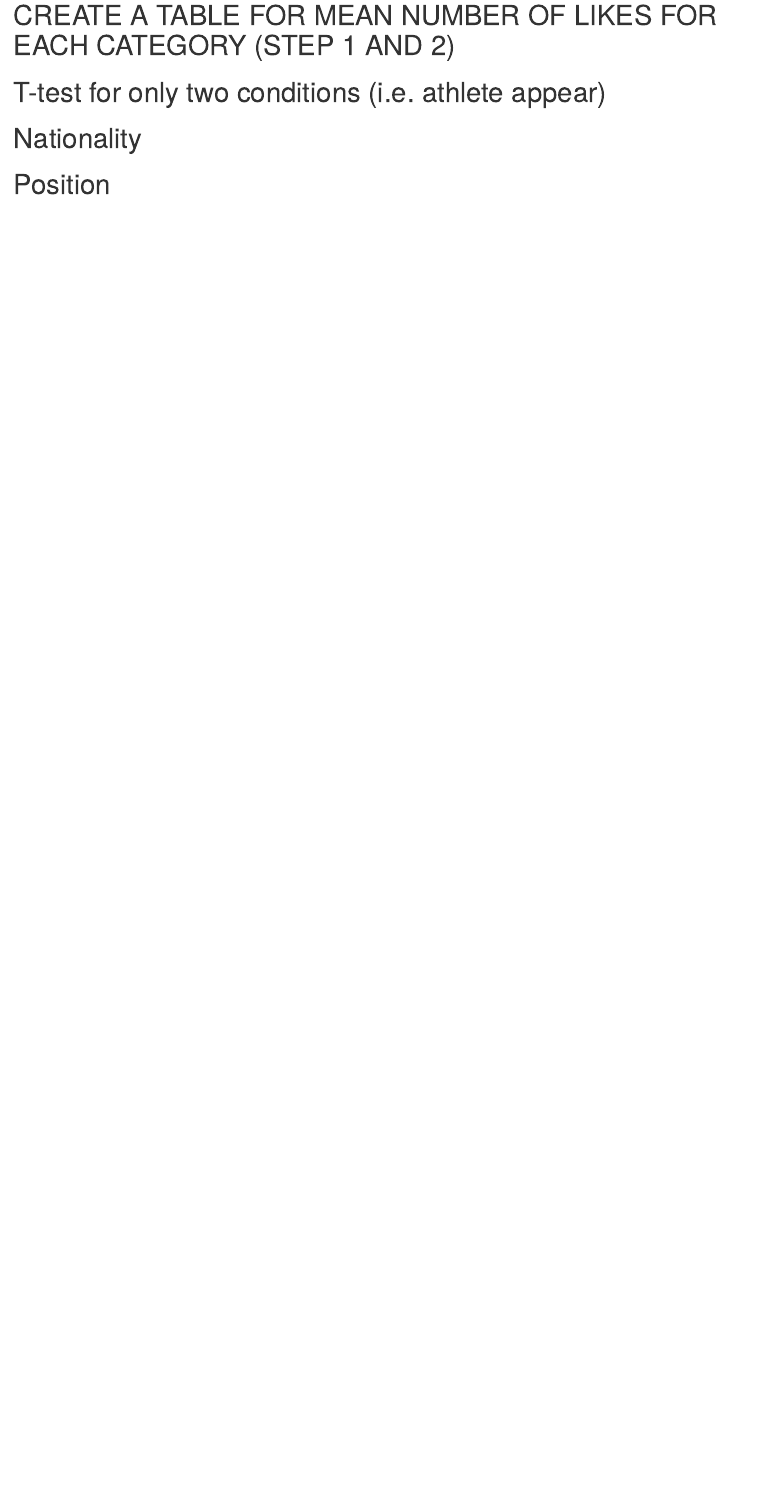
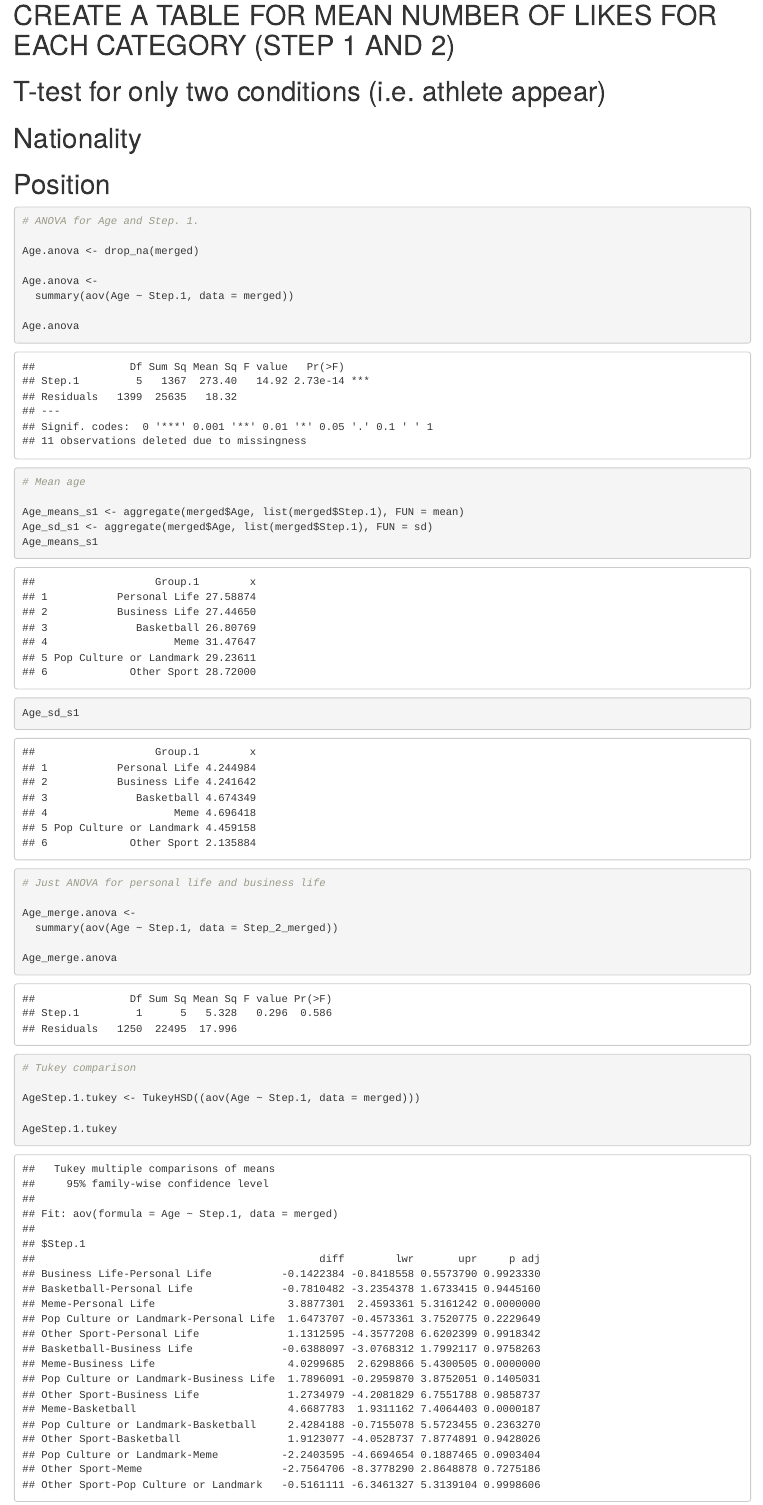
Before and after one commit to proffisack/2022_Pedo_Lopes_Seidman_Fisackerly_Nagel, an R Markdown document (Data Analysis.Rmd): the page in a window 1100 px wide, from 9360 px down before the commit and from 11390 px down after it, so that both start at the same text. Rendered offline with R 4.5, knitr and Pandoc, with nearby package versions.

Commit message:
Data analysis part 1

````diff
--- a/Data Analysis.Rmd
+++ b/Data Analysis.Rmd
@@ -326,3 +331,33 @@ filter(Step_2_merged, Account == "tea.cooper2") %>%
 # Nationality
 
 # Position
+
+```{r}
+# ANOVA for Age and Step. 1.
+
+Age.anova <- drop_na(merged)
+
+Age.anova <-
+  summary(aov(Age ~ Step.1, data = merged))
+
+Age.anova
+
+# Mean age
+
+Age_means_s1 <- aggregate(merged$Age, list(merged$Step.1), FUN = mean)
+Age_sd_s1 <- aggregate(merged$Age, list(merged$Step.1), FUN = sd)
+Age_means_s1
+Age_sd_s1
+
+# Just ANOVA for personal life and business life
+
+Age_merge.anova <-
+  summary(aov(Age ~ Step.1, data = Step_2_merged))
+
+Age_merge.anova
+
+# Tukey comparison
+
+AgeStep.1.tukey <- TukeyHSD((aov(Age ~ Step.1, data = merged)))
+
+AgeStep.1.tukey
````
Also changed, not shown: Data Analysis.nb.html, Data Analysis.Rmd (29 more changed lines), 1 other file.
